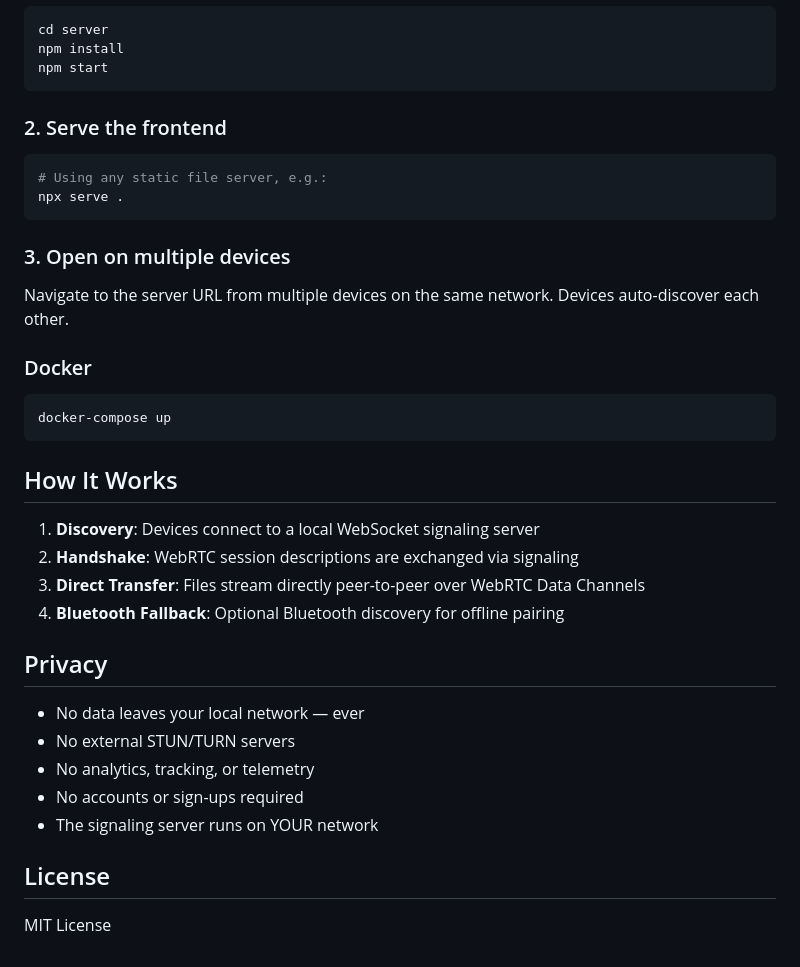
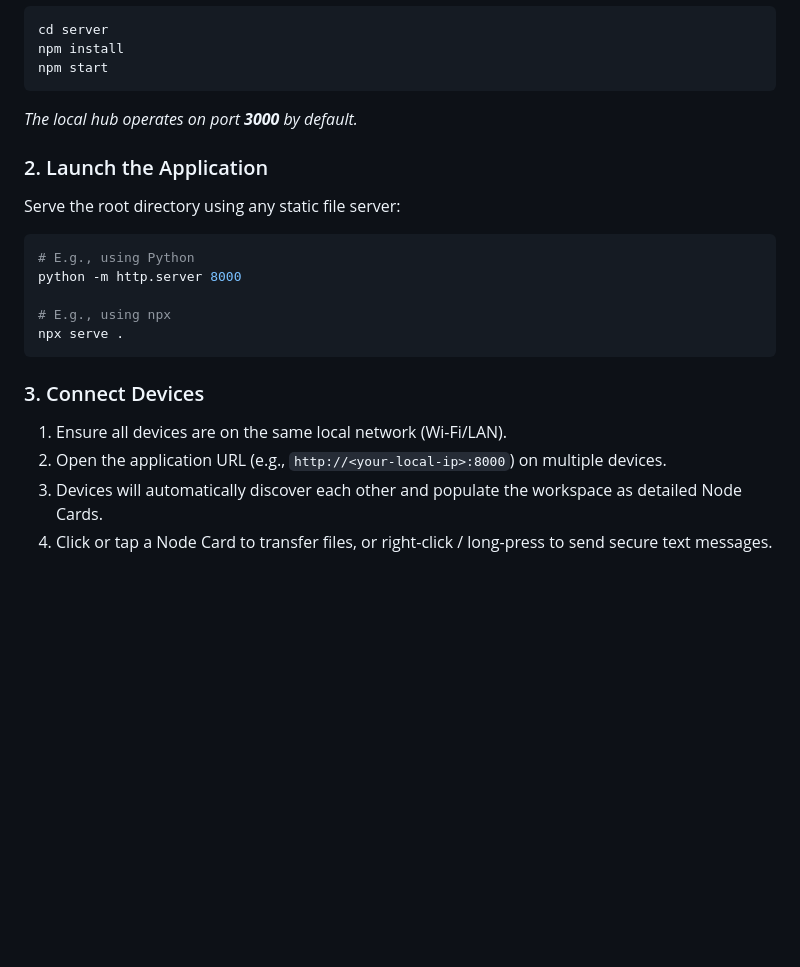
Before and after one commit to chandansaipavanpadala/PLINK-Peer_Local_Interface_Network_Knot, a Markdown page: README.md, the part around one of its changes. Rendered like a GitHub page; blank space fills up the shorter version.

````diff
--- a/README.md
+++ b/README.md
@@ -53,36 +67,23 @@ cd server
 npm install
 npm start
 ```
+*The local hub operates on port **3000** by default.*
 
-### 2. Serve the frontend
+### 2. Launch the Application
+
+Serve the root directory using any static file server:
+
 ```bash
-# Using any static file server, e.g.:
+# E.g., using Python
+python -m http.server 8000
+
+# E.g., using npx
 npx serve .
 ```
 
-### 3. Open on multiple devices
-Navigate to the server URL from multiple devices on the same network. Devices auto-discover each other.
+### 3. Connect Devices
 
-### Docker
-```bash
-docker-compose up
-```
-
-## How It Works
-
-1. **Discovery**: Devices connect to a local WebSocket signaling server
-2. **Handshake**: WebRTC session descriptions are exchanged via signaling
-3. **Direct Transfer**: Files stream directly peer-to-peer over WebRTC Data Channels
-4. **Bluetooth Fallback**: Optional Bluetooth discovery for offline pairing
-
-## Privacy
-
-- No data leaves your local network — ever
-- No external STUN/TURN servers
-- No analytics, tracking, or telemetry
-- No accounts or sign-ups required
-- The signaling server runs on YOUR network
-
-## License
-
-MIT License
+1. Ensure all devices are on the same local network (Wi-Fi/LAN).
+2. Open the application URL (e.g., `http://<your-local-ip>:8000`) on multiple devices.
+3. Devices will automatically discover each other and populate the workspace as detailed Node Cards.
+4. Click or tap a Node Card to transfer files, or right-click / long-press to send secure text messages.
````
Also changed, not shown: other parts of README.md (+48 -34 lines).
